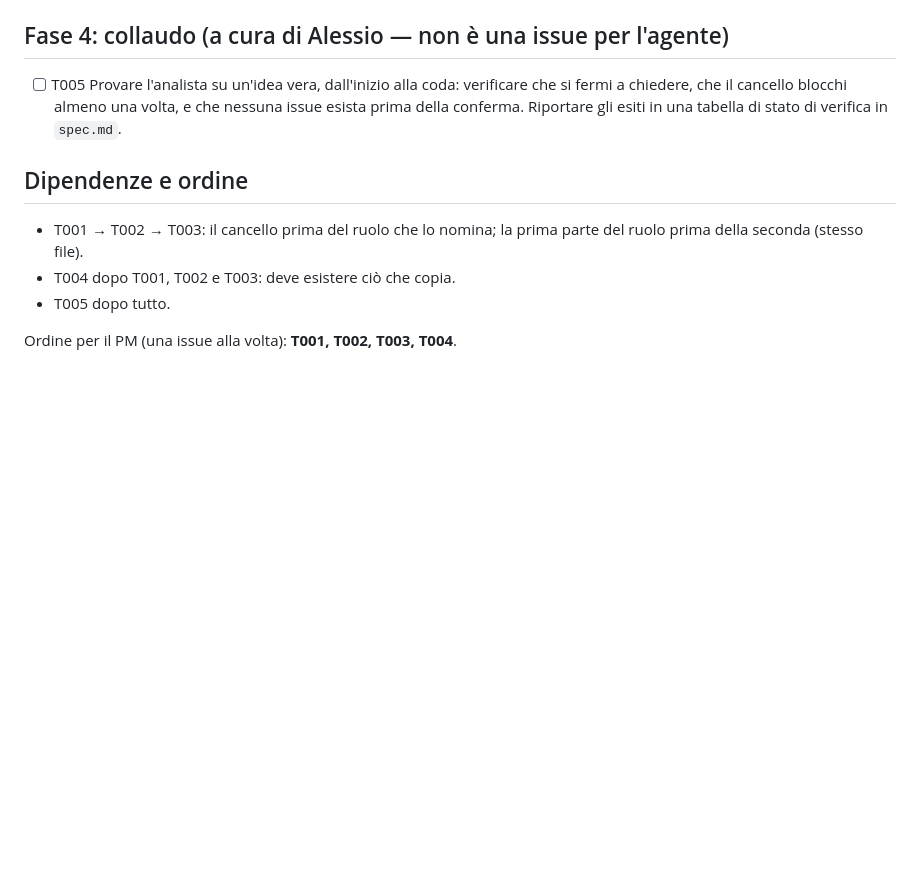
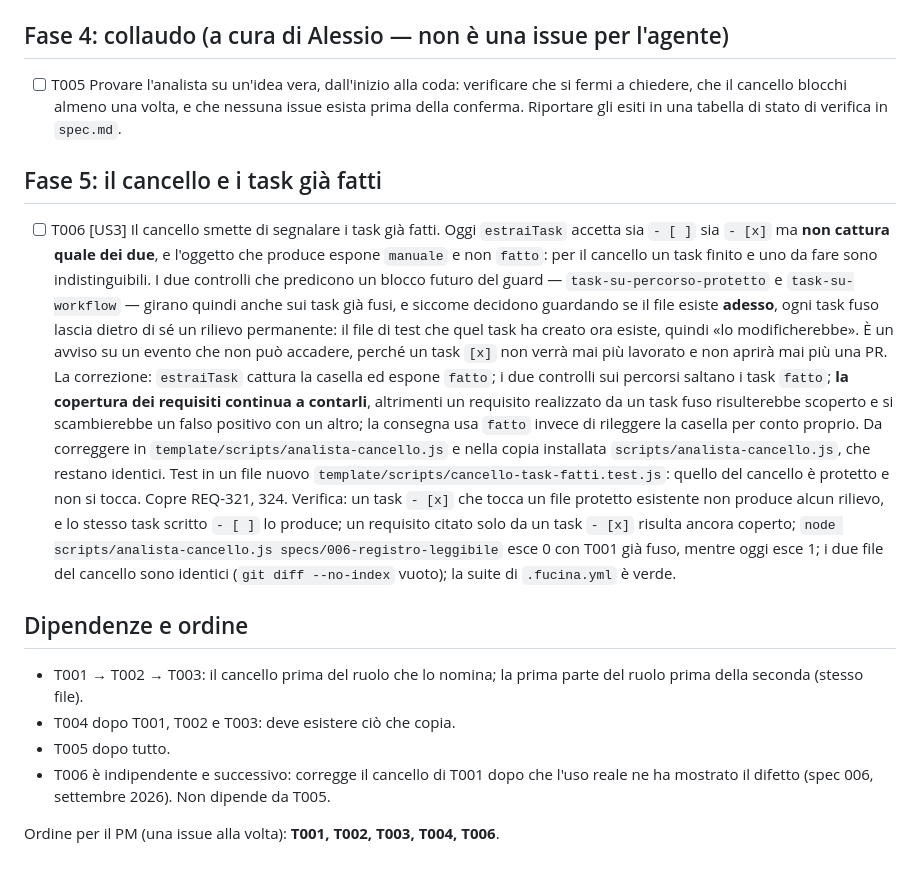
Before and after one commit to AleSpirobeep/fucina, a Markdown page: specs/004-analista/tasks.md, the part around the change. Rendered like a GitHub page; blank space fills up the shorter version.

Commit message:
Spec 004: T006, il cancello smette di segnalare i task gia fatti (#106)
estraiTask accetta sia "- [ ]" sia "- [x]" ma non cattura quale dei due, e
l'oggetto che produce espone "manuale" e non "fatto": per il cancello un
task finito e uno da fare sono indistinguibili.

I due controlli che predicono un blocco del guard (task-su-percorso-protetto
e task-su-workflow) decidono guardando se il file esiste adesso, quindi
girano anche sui task gia fusi: il file di test che quel task ha creato ora
esiste, e il cancello dice che "lo modificherebbe". E un avviso su un evento
che non puo accadere.

Conseguenza vista sulla spec 006: /analista consegna e ora impossibile su
qualunque spec di cui sia gia stato fuso un task, e il rumore cresce di uno
per ogni fusione.


Claude-Session: https://claude.ai/code/session_01Sbhaev2qvTQ4MguBphM9bu

Co-authored-by: Claude <noreply@anthropic.com>

```diff
--- a/specs/004-analista/tasks.md
+++ b/specs/004-analista/tasks.md
@@ -73,11 +73,39 @@ modo normale. Resta T005, a cura di Alessio.
       prima della conferma. Riportare gli esiti in una tabella di stato di verifica in
       `spec.md`.
 
+## Fase 5: il cancello e i task già fatti
+
+- [ ] T006 [US3] Il cancello smette di segnalare i task già fatti. Oggi `estraiTask` accetta
+      sia `- [ ]` sia `- [x]` ma **non cattura quale dei due**, e l'oggetto che produce espone
+      `manuale` e non `fatto`: per il cancello un task finito e uno da fare sono
+      indistinguibili. I due controlli che predicono un blocco futuro del guard —
+      `task-su-percorso-protetto` e `task-su-workflow` — girano quindi anche sui task già
+      fusi, e siccome decidono guardando se il file esiste **adesso**, ogni task fuso lascia
+      dietro di sé un rilievo permanente: il file di test che quel task ha creato ora esiste,
+      quindi «lo modificherebbe». È un avviso su un evento che non può accadere, perché un
+      task `[x]` non verrà mai più lavorato e non aprirà mai più una PR. La correzione:
+      `estraiTask` cattura la casella ed espone `fatto`; i due controlli sui percorsi saltano
+      i task `fatto`; **la copertura dei requisiti continua a contarli**, altrimenti un
+      requisito realizzato da un task fuso risulterebbe scoperto e si scambierebbe un falso
+      positivo con un altro; la consegna usa `fatto` invece di rileggere la casella per conto
+      proprio. Da correggere in `template/scripts/analista-cancello.js` e nella copia
+      installata `scripts/analista-cancello.js`, che restano identici. Test in un file nuovo
+      `template/scripts/cancello-task-fatti.test.js`: quello del cancello è protetto e non si
+      tocca. Copre REQ-321, 324.
+      Verifica: un task `- [x]` che tocca un file protetto esistente non produce alcun
+      rilievo, e lo stesso task scritto `- [ ]` lo produce; un requisito citato solo da un
+      task `- [x]` risulta ancora coperto; `node scripts/analista-cancello.js
+      specs/006-registro-leggibile` esce 0 con T001 già fuso, mentre oggi esce 1; i due file
+      del cancello sono identici (`git diff --no-index` vuoto); la suite di `.fucina.yml` è
+      verde.
+
 ## Dipendenze e ordine
 
 - T001 → T002 → T003: il cancello prima del ruolo che lo nomina; la prima parte del ruolo
   prima della seconda (stesso file).
 - T004 dopo T001, T002 e T003: deve esistere ciò che copia.
 - T005 dopo tutto.
+- T006 è indipendente e successivo: corregge il cancello di T001 dopo che l'uso reale ne ha
+  mostrato il difetto (spec 006, settembre 2026). Non dipende da T005.
 
-Ordine per il PM (una issue alla volta): **T001, T002, T003, T004**.
+Ordine per il PM (una issue alla volta): **T001, T002, T003, T004, T006**.
```
